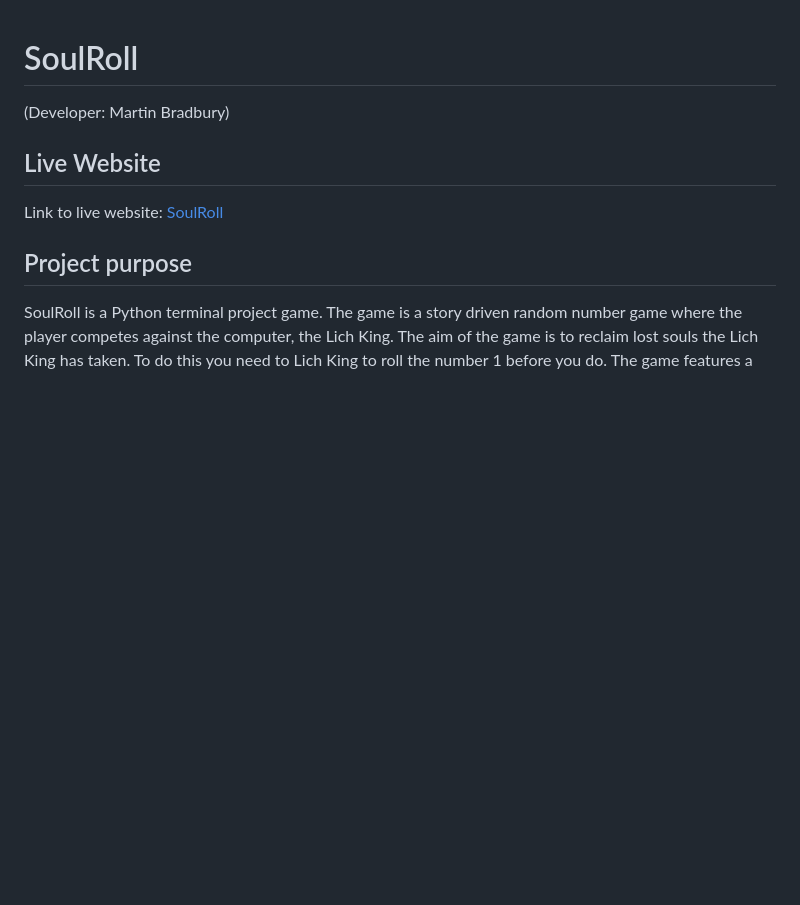
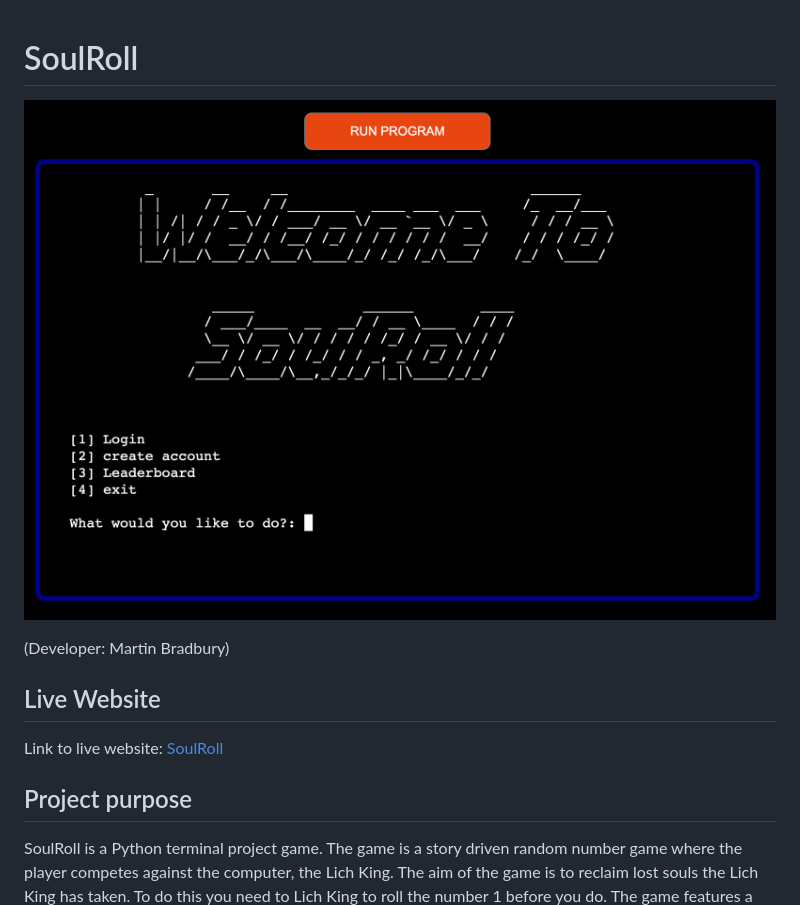
Before and after one commit to MartinBradbury/soulroll, a Markdown page: README.md, the part around the change. GitHub-like rendering; blank space fills up the shorter version.

Commit message:
added main image into readme

```diff
--- a/README.md
+++ b/README.md
@@ -1,4 +1,5 @@
 # SoulRoll
+![Welcome](/images/welcome.png)
 
 (Developer: Martin Bradbury)
 
```
